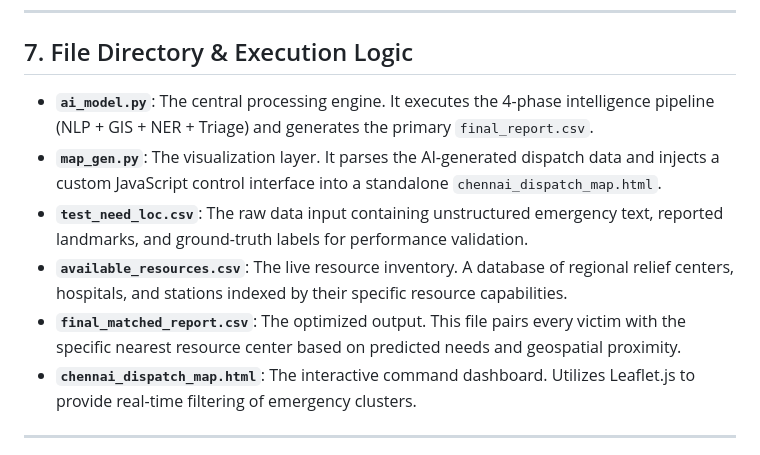
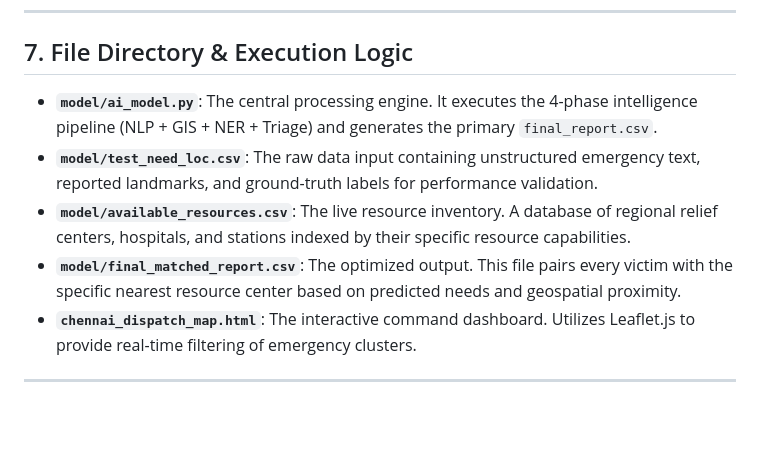
Before and after one commit to JenitaRoselin/Disaster-Response-AI, a Markdown page: README.md, the part around the change. Drawn GitHub-style; blank space fills up the shorter version.

```diff
--- a/README.md
+++ b/README.md
@@ -54,11 +54,10 @@ This tool was made to ensure that **the right resource reaches the right person
 ---
 ## 7. File Directory & Execution Logic
 
-* **`ai_model.py`**: The central processing engine. It executes the 4-phase intelligence pipeline (NLP + GIS + NER + Triage) and generates the primary `final_report.csv`.
-* **`map_gen.py`**: The visualization layer. It parses the AI-generated dispatch data and injects a custom JavaScript control interface into a standalone `chennai_dispatch_map.html`.
-* **`test_need_loc.csv`**: The raw data input containing unstructured emergency text, reported landmarks, and ground-truth labels for performance validation.
-* **`available_resources.csv`**: The live resource inventory. A database of regional relief centers, hospitals, and stations indexed by their specific resource capabilities.
-* **`final_matched_report.csv`**: The optimized output. This file pairs every victim with the specific nearest resource center based on predicted needs and geospatial proximity.
+* **`model/ai_model.py`**: The central processing engine. It executes the 4-phase intelligence pipeline (NLP + GIS + NER + Triage) and generates the primary `final_report.csv`.
+* **`model/test_need_loc.csv`**: The raw data input containing unstructured emergency text, reported landmarks, and ground-truth labels for performance validation.
+* **`model/available_resources.csv`**: The live resource inventory. A database of regional relief centers, hospitals, and stations indexed by their specific resource capabilities.
+* **`model/final_matched_report.csv`**: The optimized output. This file pairs every victim with the specific nearest resource center based on predicted needs and geospatial proximity.
 * **`chennai_dispatch_map.html`**: The interactive command dashboard. Utilizes Leaflet.js to provide real-time filtering of emergency clusters.
 
 ---
```
